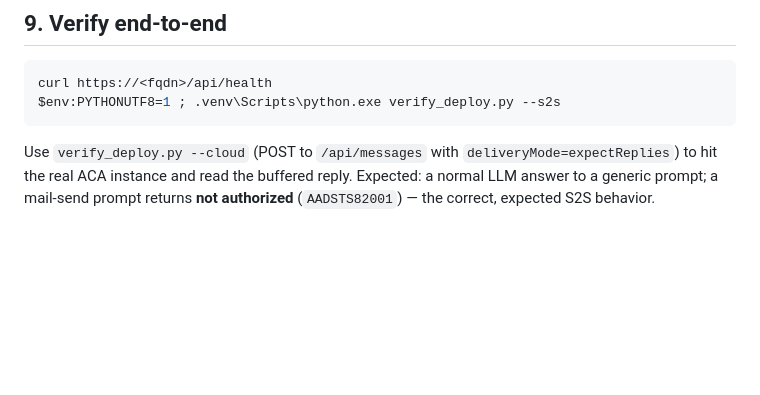
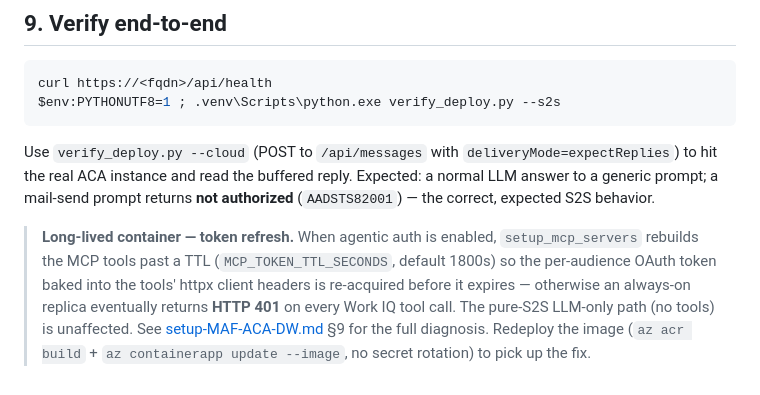
Before and after one commit to stefanpems/a365-lab-toolkit, a Markdown page: docs/setup-MAF-ACA-S2S.md, the part around the change. GitHub-like rendering; blank space fills up the shorter version.

```diff
--- a/docs/setup-MAF-ACA-S2S.md
+++ b/docs/setup-MAF-ACA-S2S.md
@@ -244,3 +244,11 @@ Use `verify_deploy.py --cloud` (POST to `/api/messages` with `deliveryMode=expec
 hit the real ACA instance and read the buffered reply. Expected: a normal LLM answer to a
 generic prompt; a mail-send prompt returns **not authorized** (`AADSTS82001`) — the correct,
 expected S2S behavior.
+
+> **Long-lived container — token refresh.** When agentic auth is enabled, `setup_mcp_servers`
+> rebuilds the MCP tools past a TTL (`MCP_TOKEN_TTL_SECONDS`, default 1800s) so the per-audience
+> OAuth token baked into the tools' httpx client headers is re-acquired before it expires —
+> otherwise an always-on replica eventually returns **HTTP 401** on every Work IQ tool call. The
+> pure-S2S LLM-only path (no tools) is unaffected. See [setup-MAF-ACA-DW.md](setup-MAF-ACA-DW.md)
+> §9 for the full diagnosis. Redeploy the image (`az acr build` + `az containerapp update
+> --image`, no secret rotation) to pick up the fix.
```
Also changed, not shown: docs/setup-MAF-ACA-OBO.md (+7 -0 lines).
